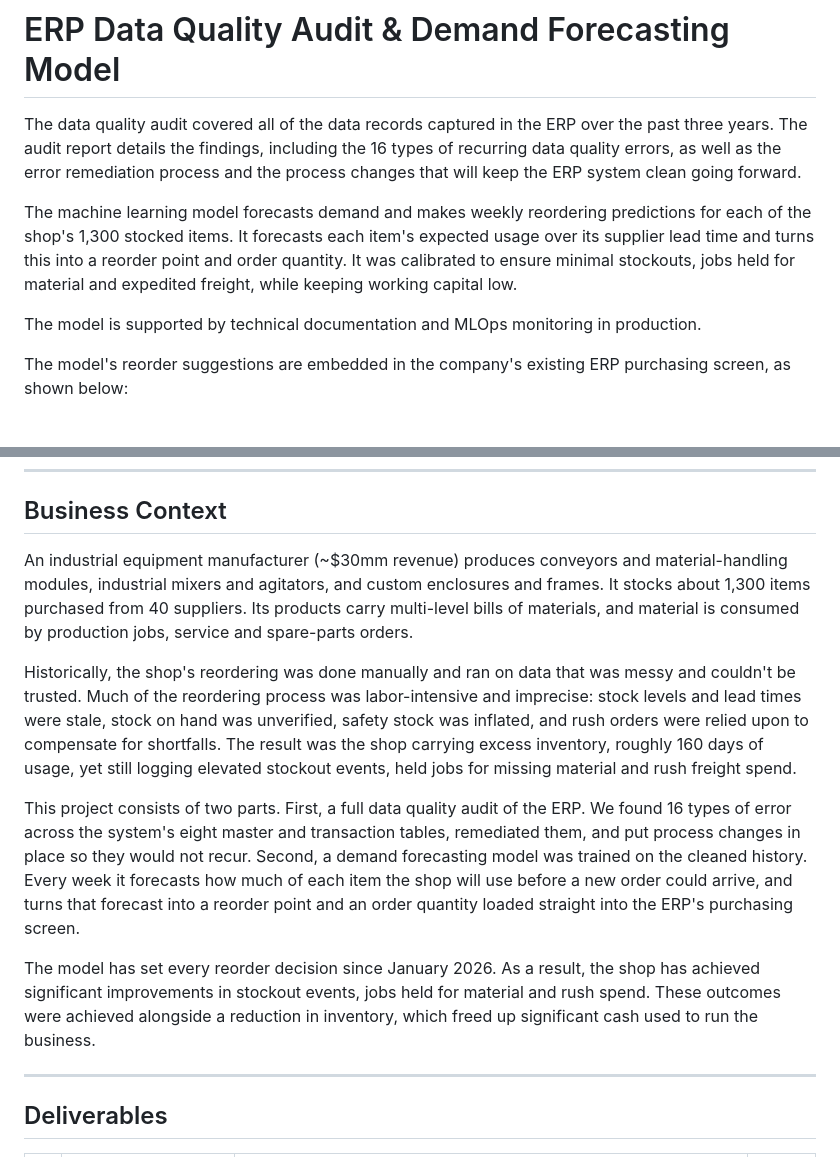
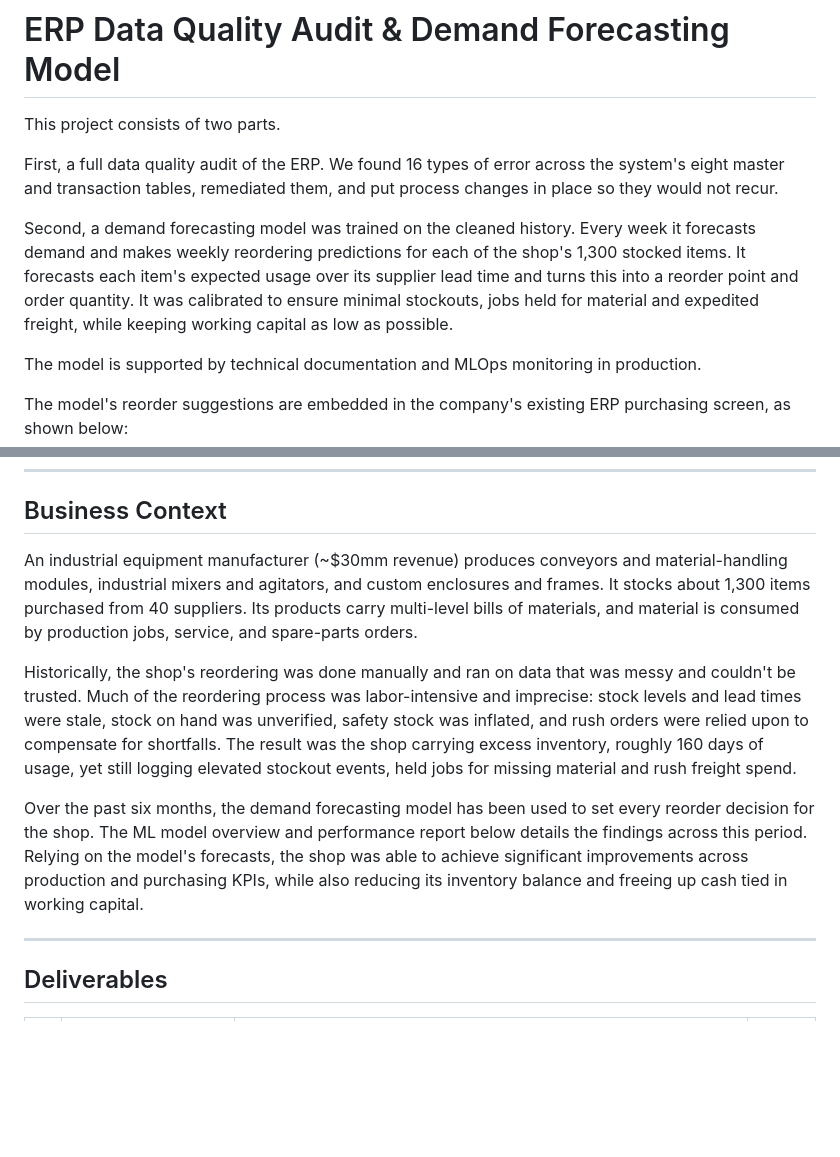
Before and after one commit to brimsystems/demand-forecasting-ml, a Markdown page: README.md, 2 parts joined by grey strips. GitHub-like rendering; blank space fills up the shorter version.

```diff
--- a/README.md
+++ b/README.md
@@ -1,8 +1,10 @@
 # ERP Data Quality Audit & Demand Forecasting Model
 
-The data quality audit covered all of the data records captured in the ERP over the past three years. The audit report details the findings, including the 16 types of recurring data quality errors, as well as the error remediation process and the process changes that will keep the ERP system clean going forward.
+This project consists of two parts.
 
-The machine learning model forecasts demand and makes weekly reordering predictions for each of the shop's 1,300 stocked items. It forecasts each item's expected usage over its supplier lead time and turns this into a reorder point and order quantity. It was calibrated to ensure minimal stockouts, jobs held for material and expedited freight, while keeping working capital low.
+First, a full data quality audit of the ERP. We found 16 types of error across the system's eight master and transaction tables, remediated them, and put process changes in place so they would not recur.
+
+Second, a demand forecasting model was trained on the cleaned history. Every week it forecasts demand and makes weekly reordering predictions for each of the shop's 1,300 stocked items. It forecasts each item's expected usage over its supplier lead time and turns this into a reorder point and order quantity. It was calibrated to ensure minimal stockouts, jobs held for material and expedited freight, while keeping working capital as low as possible.
 
 The model is supported by technical documentation and MLOps monitoring in production.
 
@@ -16,13 +18,11 @@ The model's reorder suggestions are embedded in the company's existing ERP purch
 
 ## Business Context
 
-An industrial equipment manufacturer (~$30mm revenue) produces conveyors and material-handling modules, industrial mixers and agitators, and custom enclosures and frames. It stocks about 1,300 items purchased from 40 suppliers. Its products carry multi-level bills of materials, and material is consumed by production jobs, service and spare-parts orders.
+An industrial equipment manufacturer (~$30mm revenue) produces conveyors and material-handling modules, industrial mixers and agitators, and custom enclosures and frames. It stocks about 1,300 items purchased from 40 suppliers. Its products carry multi-level bills of materials, and material is consumed by production jobs, service, and spare-parts orders.
 
 Historically, the shop's reordering was done manually and ran on data that was messy and couldn't be trusted. Much of the reordering process was labor-intensive and imprecise: stock levels and lead times were stale, stock on hand was unverified, safety stock was inflated, and rush orders were relied upon to compensate for shortfalls. The result was the shop carrying excess inventory, roughly 160 days of usage, yet still logging elevated stockout events, held jobs for missing material and rush freight spend.
 
-This project consists of two parts. First, a full data quality audit of the ERP. We found 16 types of error across the system's eight master and transaction tables, remediated them, and put process changes in place so they would not recur. Second, a demand forecasting model was trained on the cleaned history. Every week it forecasts how much of each item the shop will use before a new order could arrive, and turns that forecast into a reorder point and an order quantity loaded straight into the ERP's purchasing screen.
-
-The model has set every reorder decision since January 2026. As a result, the shop has achieved significant improvements in stockout events, jobs held for material and rush spend. These outcomes were achieved alongside a reduction in inventory, which freed up significant cash used to run the business.
+Over the past six months, the demand forecasting model has been used to set every reorder decision for the shop. The ML model overview and performance report below details the findings across this period. Relying on the model's forecasts, the shop was able to achieve significant improvements across production and purchasing KPIs, while also reducing its inventory balance and freeing up cash tied in working capital.
 
 ---
 
```
